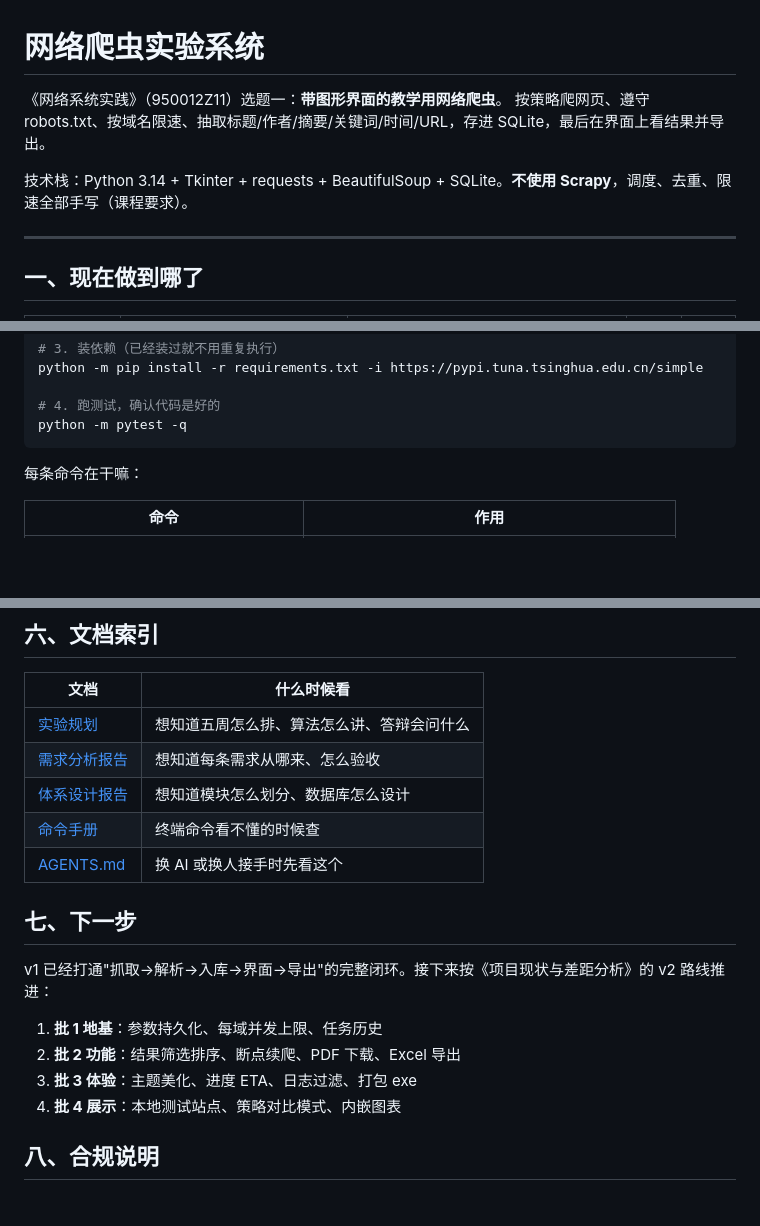
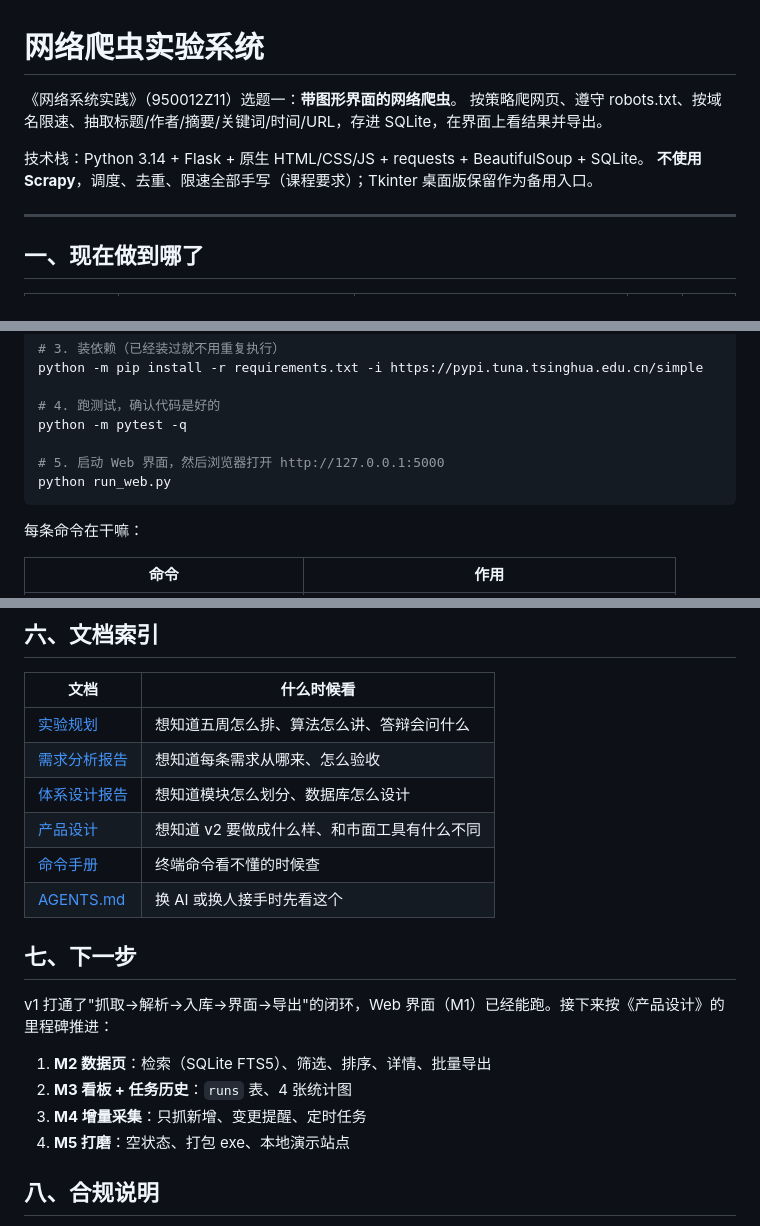
Before and after one commit to nature-song/web-crawler-lab, a Markdown page: README.md, 3 parts joined by grey strips. GitHub-like rendering; blank space fills up the shorter version.

````diff
--- a/README.md
+++ b/README.md
@@ -1,9 +1,10 @@
 # 网络爬虫实验系统
 
-《网络系统实践》（950012Z11）选题一：**带图形界面的教学用网络爬虫**。
-按策略爬网页、遵守 robots.txt、按域名限速、抽取标题/作者/摘要/关键词/时间/URL，存进 SQLite，最后在界面上看结果并导出。
+《网络系统实践》（950012Z11）选题一：**带图形界面的网络爬虫**。
+按策略爬网页、遵守 robots.txt、按域名限速、抽取标题/作者/摘要/关键词/时间/URL，存进 SQLite，在界面上看结果并导出。
 
-技术栈：Python 3.14 + Tkinter + requests + BeautifulSoup + SQLite。**不使用 Scrapy**，调度、去重、限速全部手写（课程要求）。
+技术栈：Python 3.14 + Flask + 原生 HTML/CSS/JS + requests + BeautifulSoup + SQLite。
+**不使用 Scrapy**，调度、去重、限速全部手写（课程要求）；Tkinter 桌面版保留作为备用入口。
 
 ---
 
@@ -68,6 +80,9 @@ python -m pip install -r requirements.txt -i https://pypi.tuna.tsinghua.edu.cn/s
 
 # 4. 跑测试，确认代码是好的
 python -m pytest -q
+
+# 5. 启动 Web 界面，然后浏览器打开 http://127.0.0.1:5000
+python run_web.py
 ```
 
 每条命令在干嘛：
@@ -125,17 +140,18 @@ VSCode 里在行号左边点一下出现红点 → 按 `F5` → 程序停在那
 | [实验规划](实验规划-网络爬虫.md) | 想知道五周怎么排、算法怎么讲、答辩会问什么 |
 | [需求分析报告](docs/01-需求分析报告.md) | 想知道每条需求从哪来、怎么验收 |
 | [体系设计报告](docs/02-体系设计报告.md) | 想知道模块怎么划分、数据库怎么设计 |
+| [产品设计](docs/04-产品设计.md) | 想知道 v2 要做成什么样、和市面工具有什么不同 |
 | [命令手册](docs/命令手册.md) | 终端命令看不懂的时候查 |
 | [AGENTS.md](AGENTS.md) | 换 AI 或换人接手时先看这个 |
 
 ## 七、下一步
 
-v1 已经打通"抓取→解析→入库→界面→导出"的完整闭环。接下来按《项目现状与差距分析》的 v2 路线推进：
+v1 打通了"抓取→解析→入库→界面→导出"的闭环，Web 界面（M1）已经能跑。接下来按《产品设计》的里程碑推进：
 
-1. **批 1 地基**：参数持久化、每域并发上限、任务历史
-2. **批 2 功能**：结果筛选排序、断点续爬、PDF 下载、Excel 导出
-3. **批 3 体验**：主题美化、进度 ETA、日志过滤、打包 exe
-4. **批 4 展示**：本地测试站点、策略对比模式、内嵌图表
+1. **M2 数据页**：检索（SQLite FTS5）、筛选、排序、详情、批量导出
+2. **M3 看板 + 任务历史**：`runs` 表、4 张统计图
+3. **M4 增量采集**：只抓新增、变更提醒、定时任务
+4. **M5 打磨**：空状态、打包 exe、本地演示站点
 
 ## 八、合规说明
 
````
Also changed, not shown: other parts of README.md (+16 -5 lines), AGENTS.md (+10 -6 lines), docs/04-产品设计.md (added, +172 -0 lines), docs/web-preview.png (added), 8 other files.
